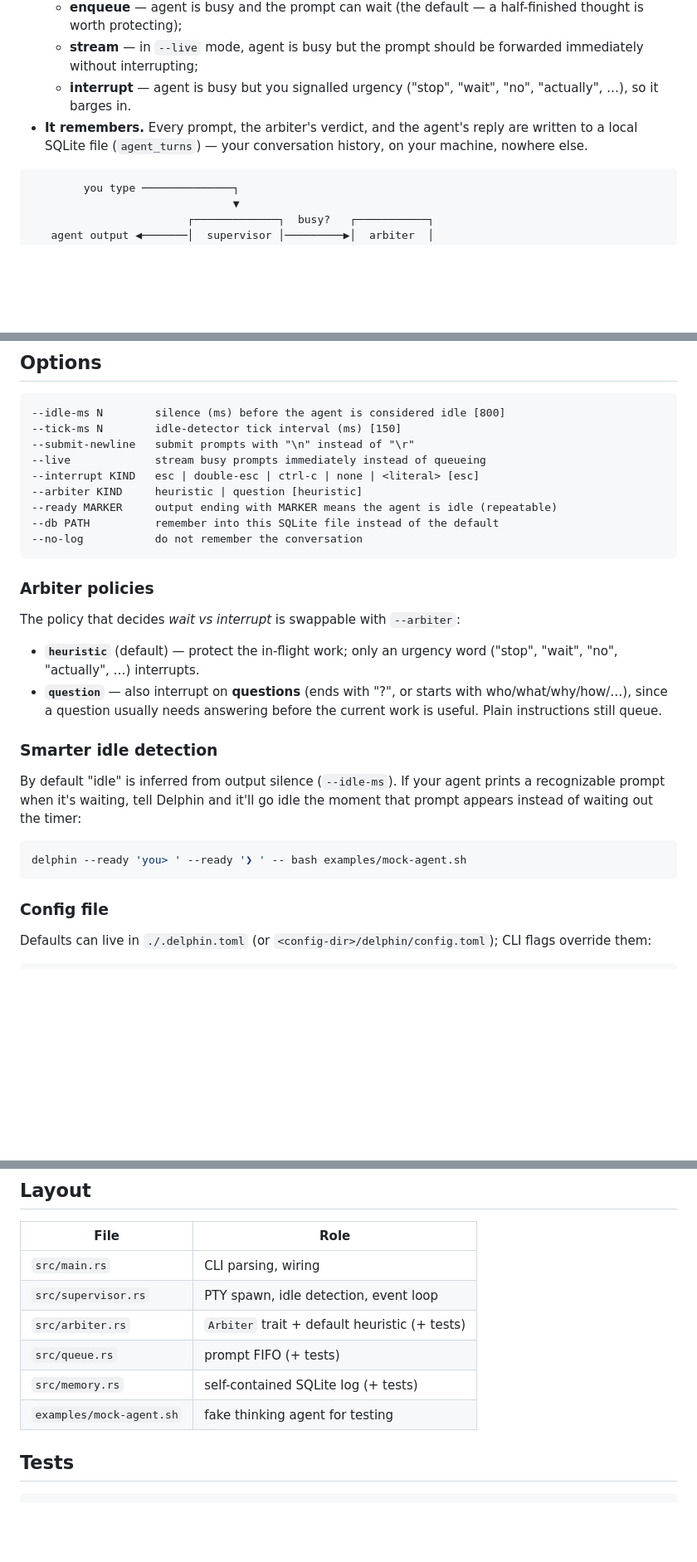
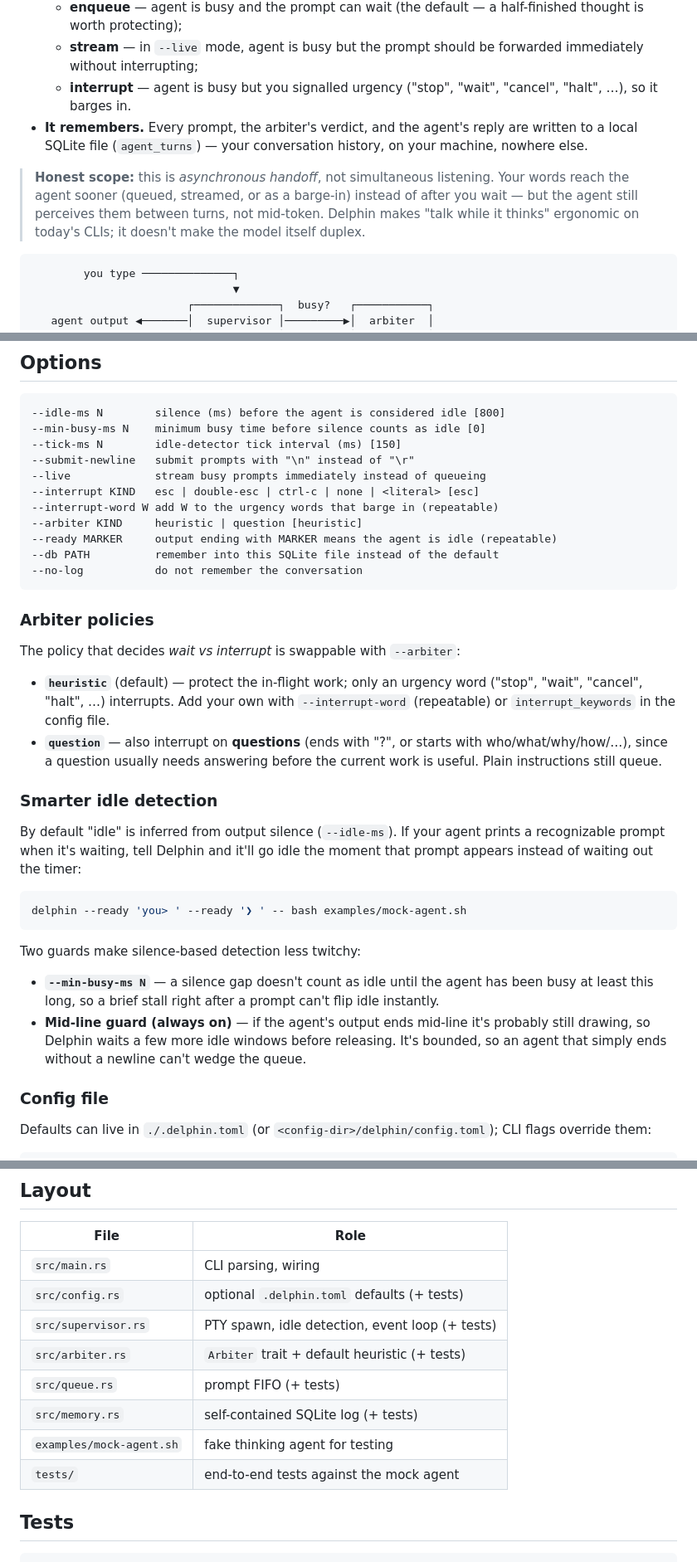
Before and after one commit to wuisabel-gif/Delphin, a Markdown page: README.md, 3 parts joined by grey strips. Shown at 83% size. Rendered like a GitHub page; blank space fills up the shorter version.

Commit message:
docs: fix skill badge link, own duplex scope, document new flags
- Fix the Claude skill badge link (.claude/skills -> skills).
- Add an "Honest scope" note: async handoff, not simultaneous listening.
- Refresh interrupt-word examples (drop the removed "no"/"actually").
- Document --min-busy-ms, --interrupt-word, and the idle guards; list
  config.rs and tests/ in the layout table.

````diff
--- a/README.md
+++ b/README.md
@@ -41,10 +41,16 @@ but:
   - **stream** — in `--live` mode, agent is busy but the prompt should be
     forwarded immediately without interrupting;
   - **interrupt** — agent is busy but you signalled urgency ("stop", "wait",
-    "no", "actually", …), so it barges in.
+    "cancel", "halt", …), so it barges in.
 - **It remembers.** Every prompt, the arbiter's verdict, and the agent's reply
   are written to a local SQLite file (`agent_turns`) — your conversation history,
   on your machine, nowhere else.
+
+> **Honest scope:** this is *asynchronous handoff*, not simultaneous listening.
+> Your words reach the agent sooner (queued, streamed, or as a barge-in) instead
+> of after you wait — but the agent still perceives them between turns, not
+> mid-token. Delphin makes "talk while it thinks" ergonomic on today's CLIs; it
+> doesn't make the model itself duplex.
 
 ```
         you type ──────────────┐
@@ -157,10 +163,12 @@ Or turn memory off entirely with `--no-log`.
 
 ```
 --idle-ms N        silence (ms) before the agent is considered idle [800]
+--min-busy-ms N    minimum busy time before silence counts as idle [0]
 --tick-ms N        idle-detector tick interval (ms) [150]
 --submit-newline   submit prompts with "\n" instead of "\r"
 --live             stream busy prompts immediately instead of queueing
 --interrupt KIND   esc | double-esc | ctrl-c | none | <literal> [esc]
+--interrupt-word W add W to the urgency words that barge in (repeatable)
 --arbiter KIND     heuristic | question [heuristic]
 --ready MARKER     output ending with MARKER means the agent is idle (repeatable)
 --db PATH          remember into this SQLite file instead of the default
@@ -172,7 +180,8 @@ Or turn memory off entirely with `--no-log`.
 The policy that decides *wait vs interrupt* is swappable with `--arbiter`:
 
 - **`heuristic`** (default) — protect the in-flight work; only an urgency word
-  ("stop", "wait", "no", "actually", …) interrupts.
+  ("stop", "wait", "cancel", "halt", …) interrupts. Add your own with
+  `--interrupt-word` (repeatable) or `interrupt_keywords` in the config file.
 - **`question`** — also interrupt on **questions** (ends with "?", or starts with
   who/what/why/how/…), since a question usually needs answering before the
   current work is useful. Plain instructions still queue.
@@ -186,6 +195,16 @@ the moment that prompt appears instead of waiting out the timer:
 ```bash
 delphin --ready 'you> ' --ready '❯ ' -- bash examples/mock-agent.sh
 ```
+
+Two guards make silence-based detection less twitchy:
+
+- **`--min-busy-ms N`** — a silence gap doesn't count as idle until the agent has
+  been busy at least this long, so a brief stall right after a prompt can't flip
+  idle instantly.
+- **Mid-line guard (always on)** — if the agent's output ends mid-line it's
+  probably still drawing, so Delphin waits a few more idle windows before
+  releasing. It's bounded, so an agent that simply ends without a newline can't
+  wedge the queue.
 
 ### Config file
 
@@ -244,11 +263,13 @@ the wrapper. Plugin manifests live in [`.claude-plugin/`](.claude-plugin/).
 | File | Role |
 |---|---|
 | `src/main.rs` | CLI parsing, wiring |
-| `src/supervisor.rs` | PTY spawn, idle detection, event loop |
+| `src/config.rs` | optional `.delphin.toml` defaults (+ tests) |
+| `src/supervisor.rs` | PTY spawn, idle detection, event loop (+ tests) |
 | `src/arbiter.rs` | `Arbiter` trait + default heuristic (+ tests) |
 | `src/queue.rs` | prompt FIFO (+ tests) |
 | `src/memory.rs` | self-contained SQLite log (+ tests) |
 | `examples/mock-agent.sh` | fake thinking agent for testing |
+| `tests/` | end-to-end tests against the mock agent |
 
 ## Tests
 
````
Also changed, not shown: other parts of README.md (+1 -1 lines).
